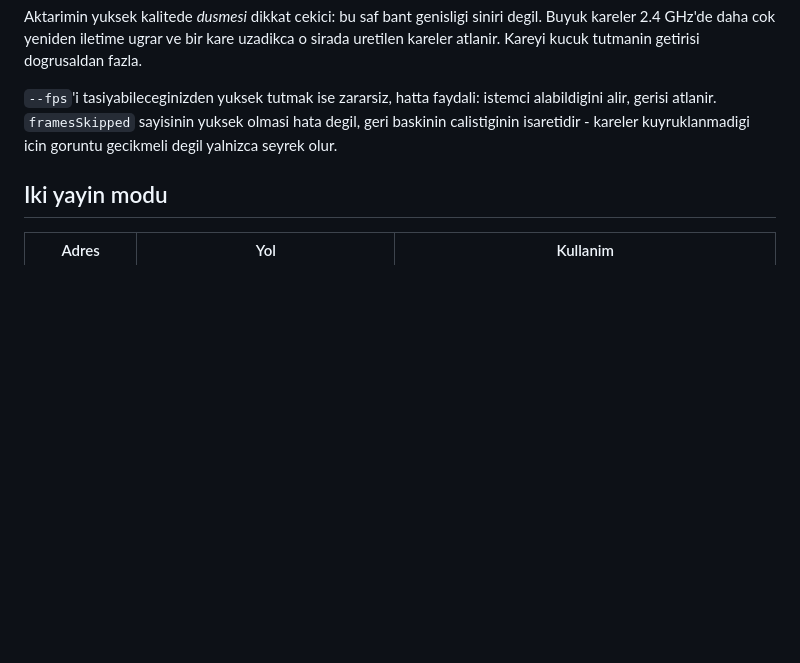
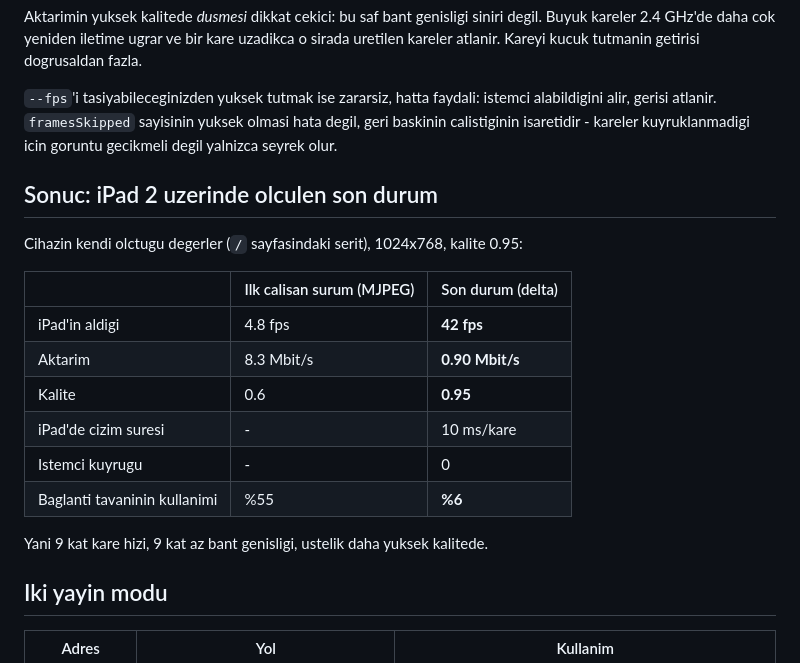
Before and after one commit to selcukkirtas/ExtraPad, a Markdown page: README.md, the part around the change. Drawn GitHub-style; blank space fills up the shorter version.

Commit message:
Son olculen durum README'ye islendi
iPad 2 uzerinde 42 fps / 0.90 Mbit/s / kalite 0.95; ilk calisan surum 4.8 fps ve
8.3 Mbit/s idi.

```diff
--- a/README.md
+++ b/README.md
@@ -129,6 +129,21 @@ alabildigini alir, gerisi atlanir. `framesSkipped` sayisinin yuksek olmasi hata
 degil, geri baskinin calistiginin isaretidir - kareler kuyruklanmadigi icin
 goruntu gecikmeli degil yalnizca seyrek olur.
 
+## Sonuc: iPad 2 uzerinde olculen son durum
+
+Cihazin kendi olctugu degerler (`/` sayfasindaki serit), 1024x768, kalite 0.95:
+
+| | Ilk calisan surum (MJPEG) | Son durum (delta) |
+|---|---|---|
+| iPad'in aldigi | 4.8 fps | **42 fps** |
+| Aktarim | 8.3 Mbit/s | **0.90 Mbit/s** |
+| Kalite | 0.6 | **0.95** |
+| iPad'de cizim suresi | - | 10 ms/kare |
+| Istemci kuyrugu | - | 0 |
+| Baglanti tavaninin kullanimi | %55 | **%6** |
+
+Yani 9 kat kare hizi, 9 kat az bant genisligi, ustelik daha yuksek kalitede.
+
 ## Iki yayin modu
 
 | Adres | Yol | Kullanim |
```
